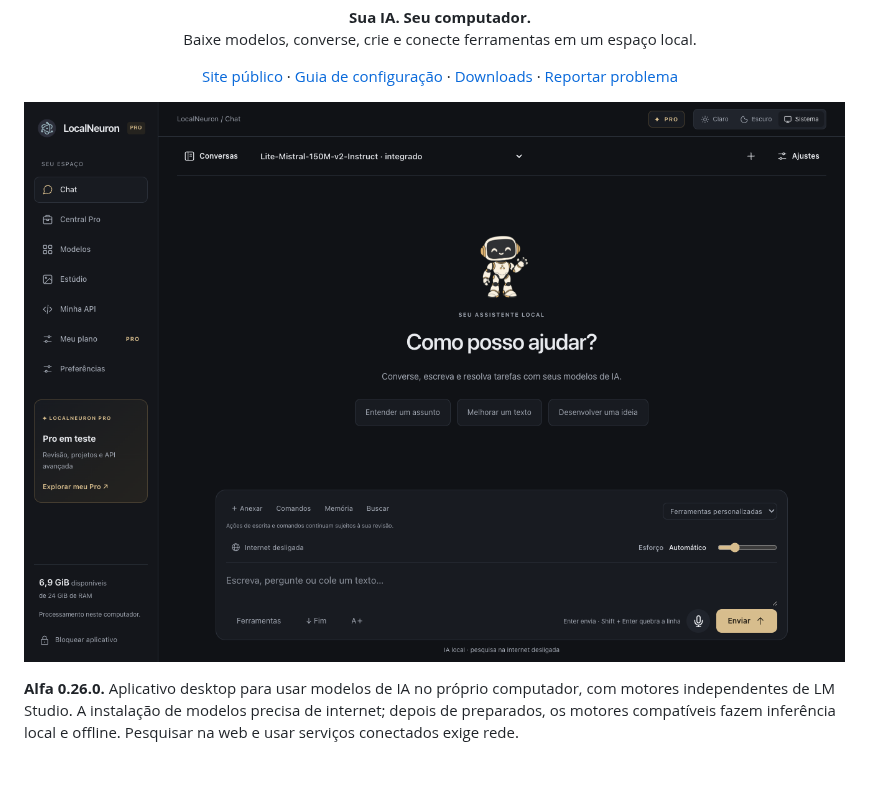
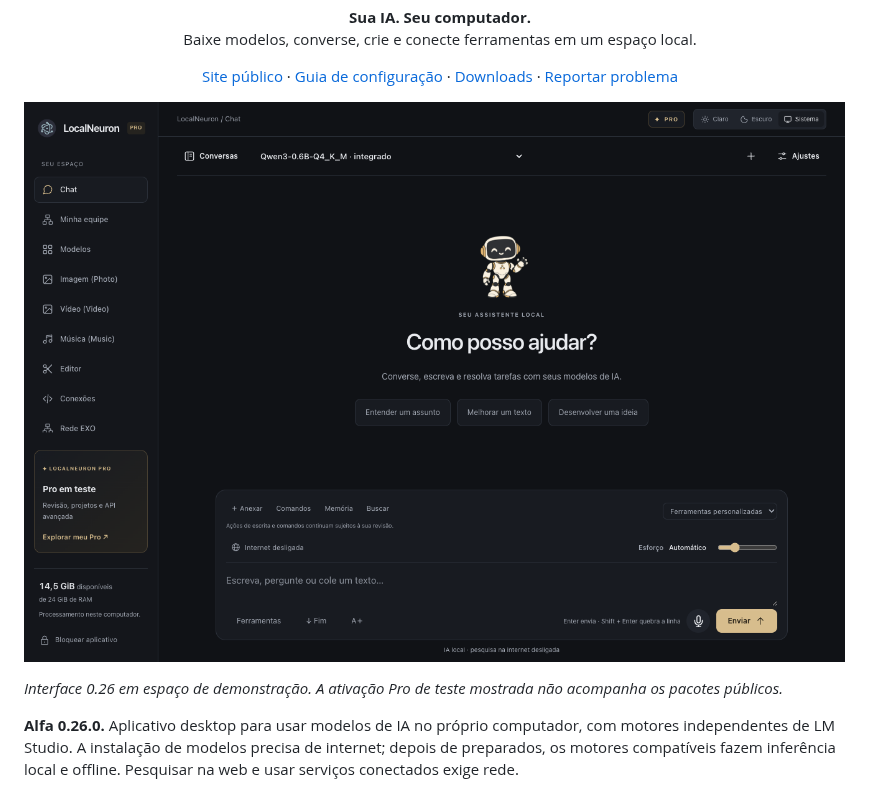
Before and after one commit to Arthur06311/localneuron, a Markdown page: README.md, the part around the change. GitHub-like rendering; pictures changed too: website/product.png; blank space fills up the shorter version.

Commit message:
Show current LocalNeuron interface in public documentation

```diff
--- a/README.md
+++ b/README.md
@@ -4,6 +4,8 @@
 <p align="center"><a href="https://Arthur06311.github.io/localneuron/">Site público</a> · <a href="https://Arthur06311.github.io/localneuron/guide.html">Guia de configuração</a> · <a href="https://github.com/Arthur06311/localneuron/releases">Downloads</a> · <a href="https://github.com/Arthur06311/localneuron/issues">Reportar problema</a></p>
 
 ![Interface do LocalNeuron](website/product.png)
+
+*Interface 0.26 em espaço de demonstração. A ativação Pro de teste mostrada não acompanha os pacotes públicos.*
 
 **Alfa 0.26.0.** Aplicativo desktop para usar modelos de IA no próprio computador, com motores independentes de LM Studio. A instalação de modelos precisa de internet; depois de preparados, os motores compatíveis fazem inferência local e offline. Pesquisar na web e usar serviços conectados exige rede.
 
```
Also changed, not shown: 1 other file.
